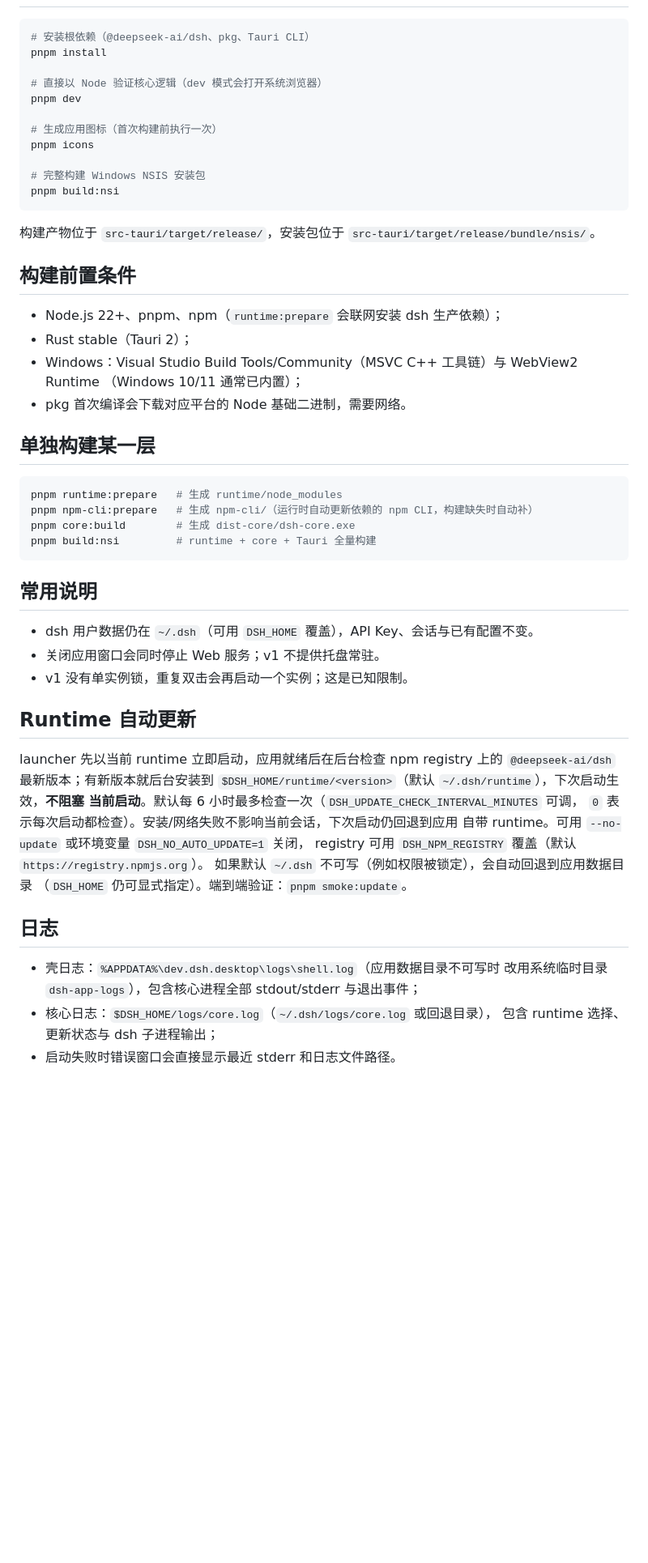
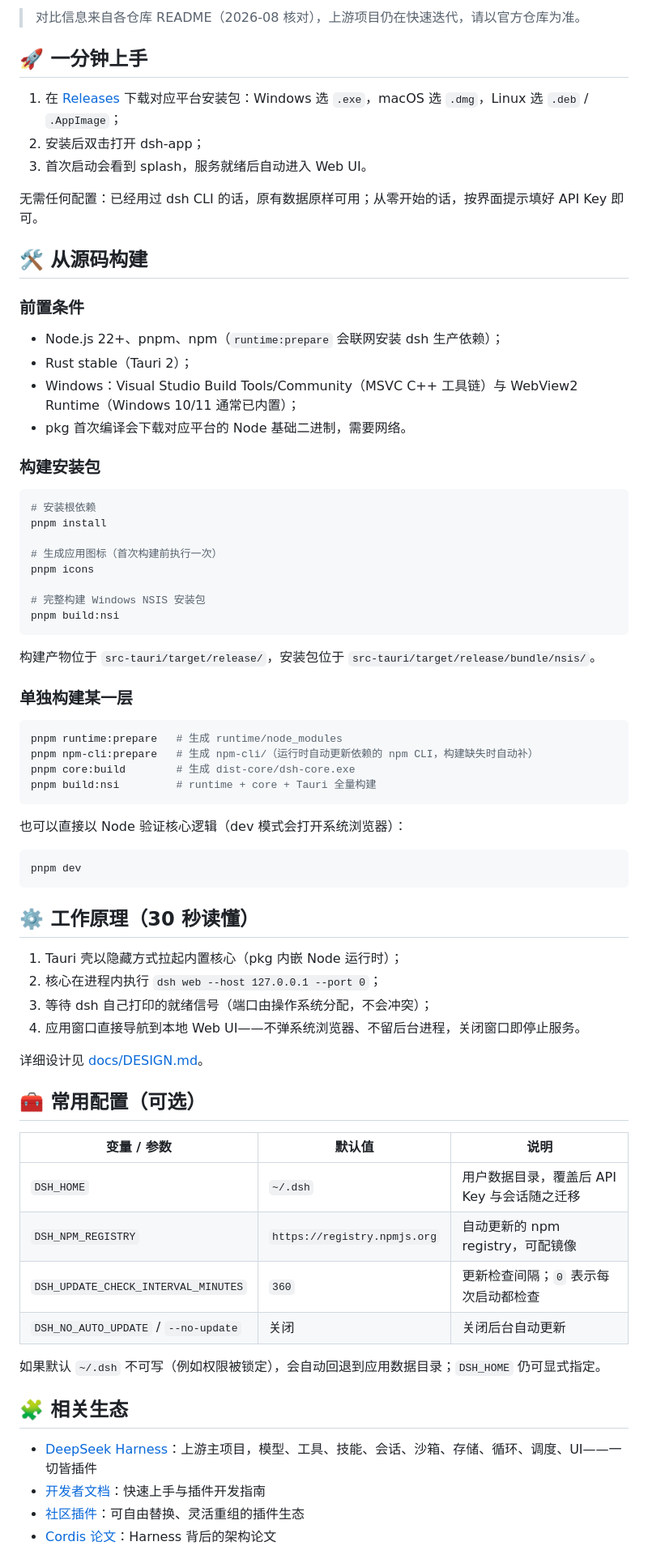
Before and after one commit to colorfuller/dsh-app, a Markdown page: README.md, the part around one of its changes. Shown at 81% size. Drawn GitHub-style; blank space fills up the shorter version.

Commit message:
docs: update readme

````diff
--- a/README.md
+++ b/README.md
@@ -23,10 +62,27 @@ docs/DESIGN.md              架构设计文档
+> 对比信息来自各仓库 README（2026-08 核对），上游项目仍在快速迭代，请以官方仓库为准。
+
+## 🚀 一分钟上手
+
+1. 在 [Releases](https://github.com/colorfuller/dsh-app/releases) 下载对应平台安装包：Windows 选 `.exe`，macOS 选 `.dmg`，Linux 选 `.deb` / `.AppImage`；
+2. 安装后双击打开 dsh-app；
+3. 首次启动会看到 splash，服务就绪后自动进入 Web UI。
+
+无需任何配置：已经用过 dsh CLI 的话，原有数据原样可用；从零开始的话，按界面提示填好 API Key 即可。
+
+## 🛠 从源码构建
+
+### 前置条件
+
+- Node.js 22+、pnpm、npm（`runtime:prepare` 会联网安装 dsh 生产依赖）；
+- Rust stable（Tauri 2）；
+- Windows：Visual Studio Build Tools/Community（MSVC C++ 工具链）与 WebView2 Runtime（Windows 10/11 通常已内置）；
+- pkg 首次编译会下载对应平台的 Node 基础二进制，需要网络。
+
+### 构建安装包
 
 ```powershell
-# 安装根依赖（@deepseek-ai/dsh、pkg、Tauri CLI）
+# 安装根依赖
 pnpm install
-
-# 直接以 Node 验证核心逻辑（dev 模式会打开系统浏览器）
-pnpm dev
 
 # 生成应用图标（首次构建前执行一次）
 pnpm icons
@@ -35,18 +91,9 @@ pnpm icons
 pnpm build:nsi
 ```
 
-构建产物位于 `src-tauri/target/release/`，安装包位于
-`src-tauri/target/release/bundle/nsis/`。
+构建产物位于 `src-tauri/target/release/`，安装包位于 `src-tauri/target/release/bundle/nsis/`。
 
-## 构建前置条件
-
-- Node.js 22+、pnpm、npm（`runtime:prepare` 会联网安装 dsh 生产依赖）；
-- Rust stable（Tauri 2）；
-- Windows：Visual Studio Build Tools/Community（MSVC C++ 工具链）与 WebView2 Runtime
-  （Windows 10/11 通常已内置）；
-- pkg 首次编译会下载对应平台的 Node 基础二进制，需要网络。
-
-## 单独构建某一层
+### 单独构建某一层
 
 ```powershell
 pnpm runtime:prepare   # 生成 runtime/node_modules
@@ -55,28 +102,36 @@ pnpm core:build        # 生成 dist-core/dsh-core.exe
 pnpm build:nsi         # runtime + core + Tauri 全量构建
 ```
 
-## 常用说明
+也可以直接以 Node 验证核心逻辑（dev 模式会打开系统浏览器）：
 
-- dsh 用户数据仍在 `~/.dsh`（可用 `DSH_HOME` 覆盖），API Key、会话与已有配置不变。
-- 关闭应用窗口会同时停止 Web 服务；v1 不提供托盘常驻。
-- v1 没有单实例锁，重复双击会再启动一个实例；这是已知限制。
+```powershell
+pnpm dev
+```
 
-## Runtime 自动更新
+## ⚙️ 工作原理（30 秒读懂）
 
-launcher 先以当前 runtime 立即启动，应用就绪后在后台检查 npm registry 上的
-`@deepseek-ai/dsh` 最新版本；有新版本就后台安装到
-`$DSH_HOME/runtime/<version>`（默认 `~/.dsh/runtime`），下次启动生效，**不阻塞
-当前启动**。默认每 6 小时最多检查一次（`DSH_UPDATE_CHECK_INTERVAL_MINUTES` 可调，
-`0` 表示每次启动都检查）。安装/网络失败不影响当前会话，下次启动仍回退到应用
-自带 runtime。可用 `--no-update` 或环境变量 `DSH_NO_AUTO_UPDATE=1` 关闭，
-registry 可用 `DSH_NPM_REGISTRY` 覆盖（默认 `https://registry.npmjs.org`）。
-如果默认 `~/.dsh` 不可写（例如权限被锁定），会自动回退到应用数据目录
-（`DSH_HOME` 仍可显式指定）。端到端验证：`pnpm smoke:update`。
+1. Tauri 壳以隐藏方式拉起内置核心（pkg 内嵌 Node 运行时）；
+2. 核心在进程内执行 `dsh web --host 127.0.0.1 --port 0`；
+3. 等待 dsh 自己打印的就绪信号（端口由操作系统分配，不会冲突）；
+4. 应用窗口直接导航到本地 Web UI——不弹系统浏览器、不留后台进程，关闭窗口即停止服务。
 
-## 日志
+详细设计见 [docs/DESIGN.md](docs/DESIGN.md)。
 
-- 壳日志：`%APPDATA%\dev.dsh.desktop\logs\shell.log`（应用数据目录不可写时
-  改用系统临时目录 `dsh-app-logs`），包含核心进程全部 stdout/stderr 与退出事件；
-- 核心日志：`$DSH_HOME/logs/core.log`（`~/.dsh/logs/core.log` 或回退目录），
-  包含 runtime 选择、更新状态与 dsh 子进程输出；
-- 启动失败时错误窗口会直接显示最近 stderr 和日志文件路径。
+## 🧰 常用配置（可选）
+
+| 变量 / 参数 | 默认值 | 说明 |
+| --- | --- | --- |
+| `DSH_HOME` | `~/.dsh` | 用户数据目录，覆盖后 API Key 与会话随之迁移 |
+| `DSH_NPM_REGISTRY` | `https://registry.npmjs.org` | 自动更新的 npm registry，可配镜像 |
+| `DSH_UPDATE_CHECK_INTERVAL_MINUTES` | `360` | 更新检查间隔；`0` 表示每次启动都检查 |
+| `DSH_NO_AUTO_UPDATE` / `--no-update` | 关闭 | 关闭后台自动更新 |
+
+如果默认 `~/.dsh` 不可写（例如权限被锁定），会自动回退到应用数据目录；`DSH_HOME` 仍可显式指定。
+
+## 🧩 相关生态
+
+- [DeepSeek Harness](https://github.com/deepseek-ai/deepseek-harness)：上游主项目，模型、工具、技能、会话、沙箱、存储、循环、调度、UI——一切皆插件
+- [开发者文档](https://deepseek-harness.github.io/deepseek-harness/guide/quickstart)：快速上手与插件开发指南
+- [社区插件](https://github.com/topics/dsh-plugin)：可自由替换、灵活重组的插件生态
+- [Cordis 论文](https://github.com/cordiverse/paper)：Harness 背后的架构论文
+
````
Also changed, not shown: other parts of README.md (+64 -16 lines).
